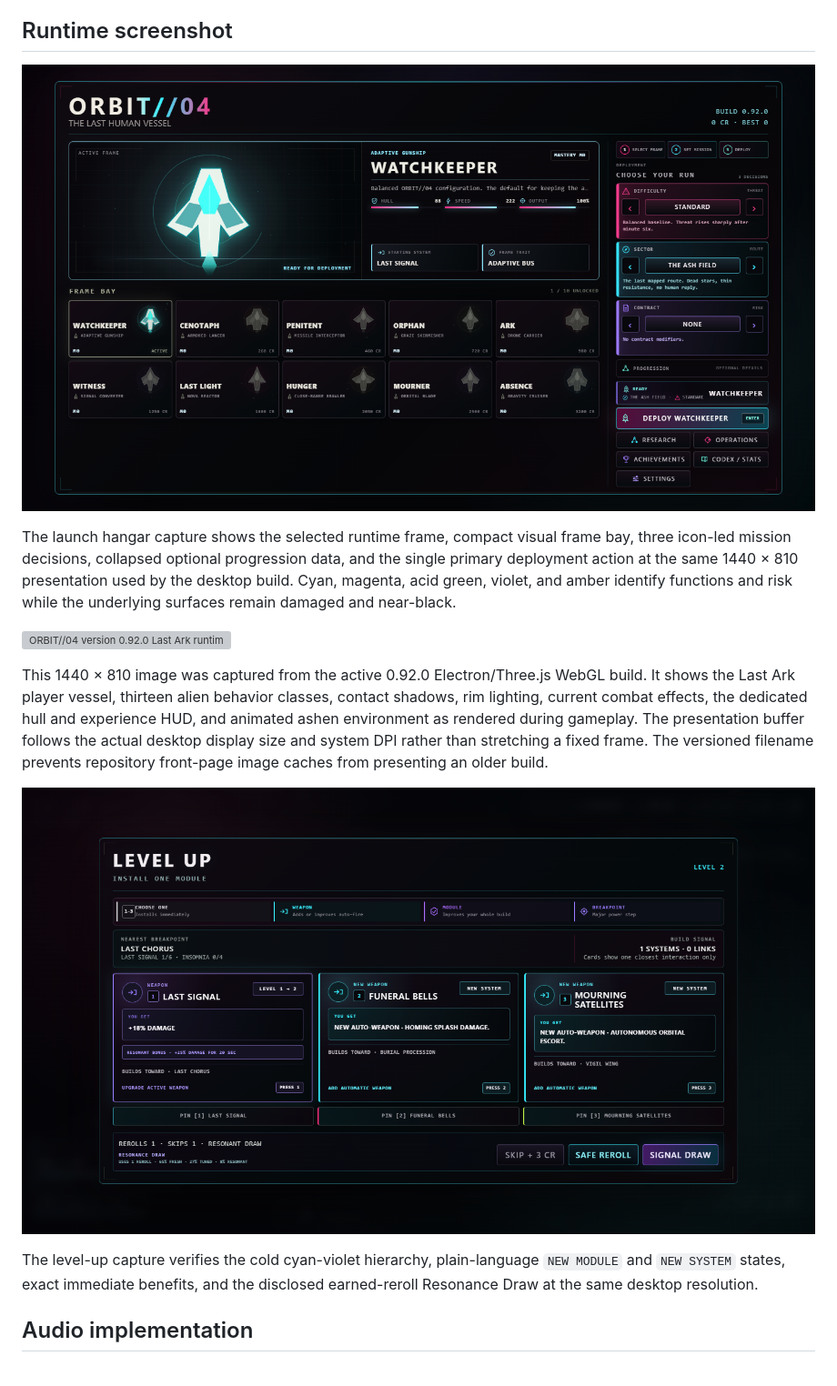
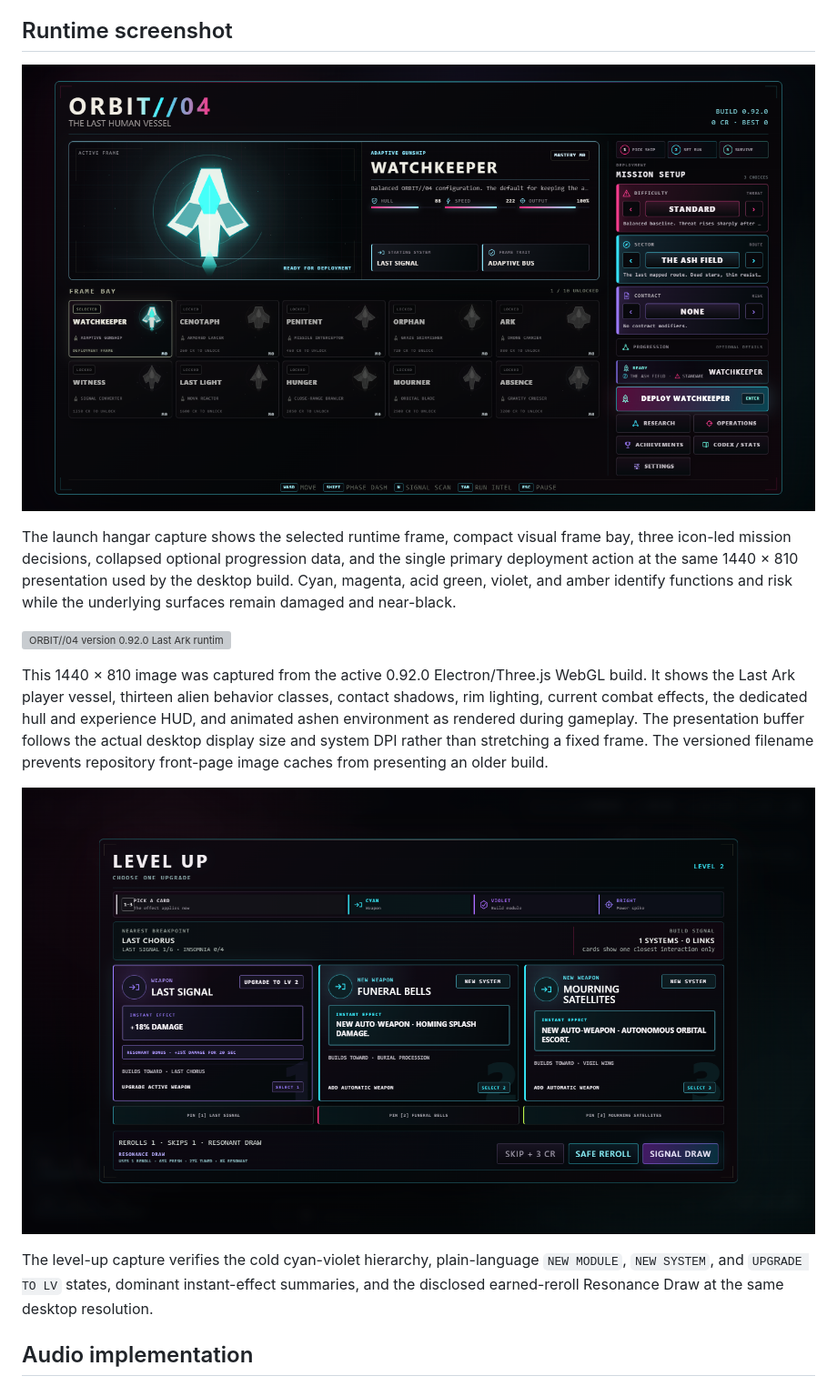
Before and after one commit to waldmare/Orbit-04, a Markdown page: README.md, the part around one of its changes. Shown at 91% size. Rendered like a GitHub page; pictures changed too: docs/launch-hangar-v0.92.0.png, docs/level-up-v0.92.0.png; grey boxes are pictures that could not be loaded.

Commit message:
feat: sharpen survivor interface hierarchy

```diff
--- a/README.md
+++ b/README.md
@@ -108,7 +108,7 @@ This 1440 × 810 image was captured from the active 0.92.0 Electron/Three.js Web
 
 ![ORBIT//04 version 0.92.0 level-up interface](docs/level-up-v0.92.0.png)
 
-The level-up capture verifies the cold cyan-violet hierarchy, plain-language `NEW MODULE` and `NEW SYSTEM` states, exact immediate benefits, and the disclosed earned-reroll Resonance Draw at the same desktop resolution.
+The level-up capture verifies the cold cyan-violet hierarchy, plain-language `NEW MODULE`, `NEW SYSTEM`, and `UPGRADE TO LV` states, dominant instant-effect summaries, and the disclosed earned-reroll Resonance Draw at the same desktop resolution.
 
 ## Audio implementation
 
```
Also changed, not shown: other parts of README.md (+1 -1 lines), CHANGELOG.md (+4 -0 lines), docs/settings-v0.92.0.png, 4 other files.
